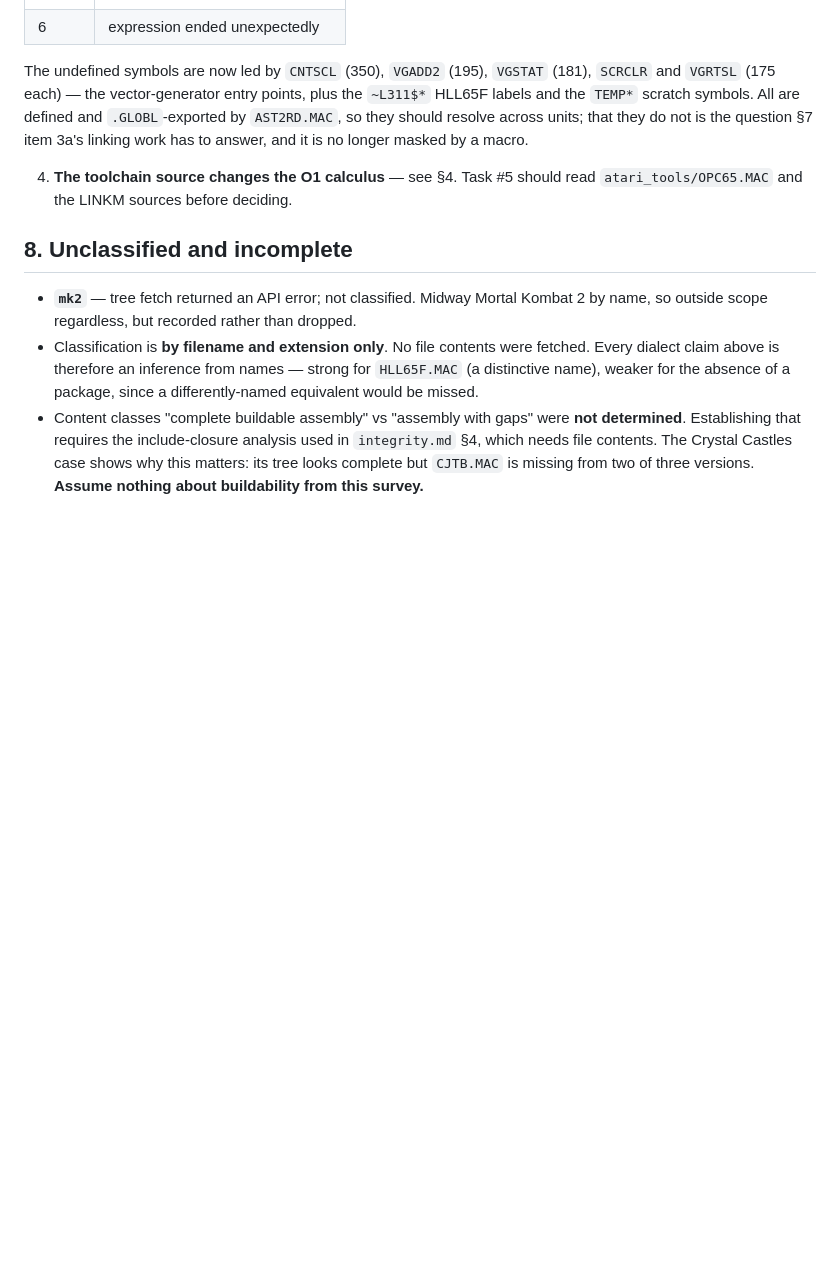
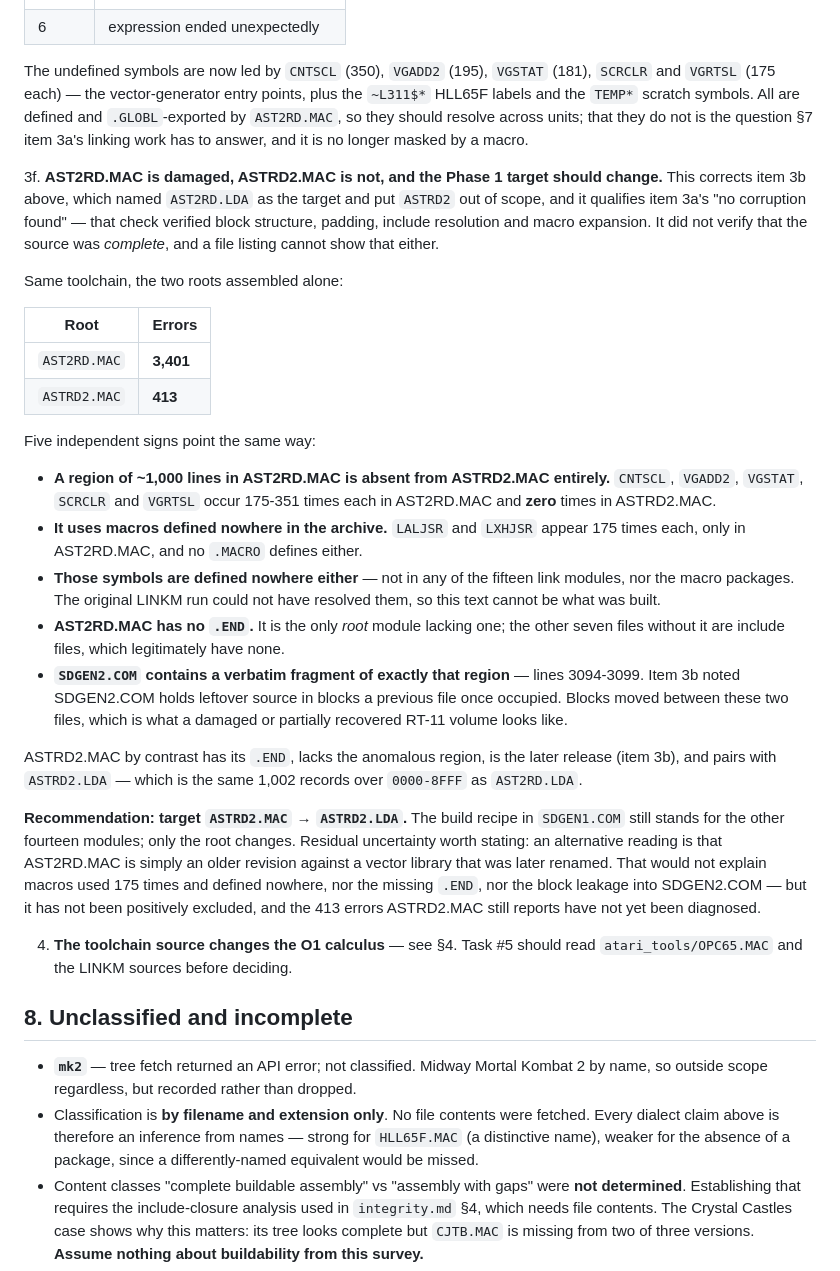
Before and after one commit to lawless-m/Chill65, a Markdown page: inventory.md, the part around the change. GitHub-like rendering; blank space fills up the shorter version.

Commit message:
inventory: AST2RD.MAC is damaged; the Phase 1 target should be ASTRD2
Corrects item 3b, which named AST2RD.LDA as the target and put ASTRD2
out of scope, and qualifies 3a's "no corruption found" -- that check
verified block structure, padding, includes and macro expansion, none of
which can show whether the source is complete.

Same toolchain: AST2RD.MAC reports 3,401 errors, ASTRD2.MAC 413.

Five signs agree. A region of about a thousand lines in AST2RD.MAC is
absent from ASTRD2.MAC entirely -- CNTSCL, VGADD2, VGSTAT, SCRCLR and
VGRTSL appear 175 to 351 times each in one and never in the other. It
uses macros LALJSR and LXHJSR 175 times apiece which nothing defines.
Those symbols are defined nowhere in the archive either, so the original
link cannot have resolved them and this text cannot be what was built.
It has no .END, alone among the root modules. And SDGEN2.COM holds a
verbatim fragment of exactly that region, so blocks moved between the
two files -- which is what a damaged RT-11 volume looks like.

ASTRD2.MAC has its .END, lacks the region, is the later release, and
pairs with an oracle of the same size and extent.

States the residual uncertainty rather than closing it: an older
revision against a renamed vector library is an alternative reading,
though it explains neither the undefined macros nor the missing .END,
and ASTRD2.MAC's own 413 errors are not yet diagnosed.

Co-Authored-By: Claude Opus 5 <noreply@anthropic.com>
Claude-Session: https://claude.ai/code/session_01J97CEWFEpsa3E1aMxNXdpN

```diff
--- a/inventory.md
+++ b/inventory.md
@@ -370,6 +370,51 @@ structured-control-flow route at all.
    should resolve across units; that they do not is the question §7 item 3a's
    linking work has to answer, and it is no longer masked by a macro.
 
+3f. **AST2RD.MAC is damaged, ASTRD2.MAC is not, and the Phase 1 target should
+   change.** This corrects item 3b above, which named `AST2RD.LDA` as the
+   target and put `ASTRD2` out of scope, and it qualifies item 3a's
+   "no corruption found" — that check verified block structure, padding,
+   include resolution and macro expansion. It did not verify that the source
+   was *complete*, and a file listing cannot show that either.
+
+   Same toolchain, the two roots assembled alone:
+
+   | Root | Errors |
+   |---|---|
+   | `AST2RD.MAC` | **3,401** |
+   | `ASTRD2.MAC` | **413** |
+
+   Five independent signs point the same way:
+
+   - **A region of ~1,000 lines in AST2RD.MAC is absent from ASTRD2.MAC
+     entirely.** `CNTSCL`, `VGADD2`, `VGSTAT`, `SCRCLR` and `VGRTSL` occur
+     175-351 times each in AST2RD.MAC and **zero** times in ASTRD2.MAC.
+   - **It uses macros defined nowhere in the archive.** `LALJSR` and `LXHJSR`
+     appear 175 times each, only in AST2RD.MAC, and no `.MACRO` defines either.
+   - **Those symbols are defined nowhere either** — not in any of the fifteen
+     link modules, nor the macro packages. The original LINKM run could not
+     have resolved them, so this text cannot be what was built.
+   - **AST2RD.MAC has no `.END`.** It is the only *root* module lacking one;
+     the other seven files without it are include files, which legitimately
+     have none.
+   - **`SDGEN2.COM` contains a verbatim fragment of exactly that region** —
+     lines 3094-3099. Item 3b noted SDGEN2.COM holds leftover source in blocks
+     a previous file once occupied. Blocks moved between these two files, which
+     is what a damaged or partially recovered RT-11 volume looks like.
+
+   ASTRD2.MAC by contrast has its `.END`, lacks the anomalous region, is the
+   later release (item 3b), and pairs with `ASTRD2.LDA` — which is the same
+   1,002 records over `0000-8FFF` as `AST2RD.LDA`.
+
+   **Recommendation: target `ASTRD2.MAC` → `ASTRD2.LDA`.** The build recipe in
+   `SDGEN1.COM` still stands for the other fourteen modules; only the root
+   changes. Residual uncertainty worth stating: an alternative reading is that
+   AST2RD.MAC is simply an older revision against a vector library that was
+   later renamed. That would not explain macros used 175 times and defined
+   nowhere, nor the missing `.END`, nor the block leakage into SDGEN2.COM — but
+   it has not been positively excluded, and the 413 errors ASTRD2.MAC still
+   reports have not yet been diagnosed.
+
 4. **The toolchain source changes the O1 calculus** — see §4. Task #5 should read
    `atari_tools/OPC65.MAC` and the LINKM sources before deciding.
 
```
